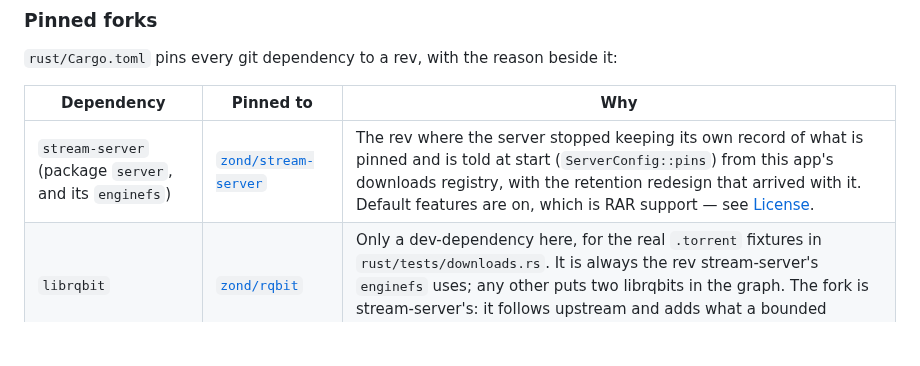
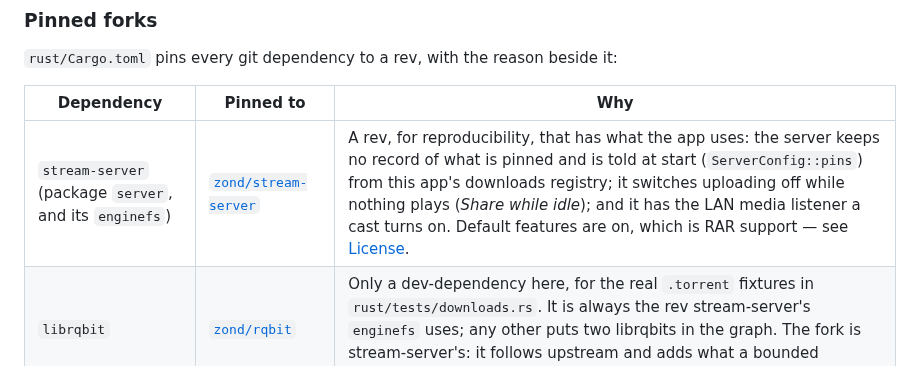
Before and after one commit to zond/xtremio, a Markdown page: README.md, the part around the change. Drawn GitHub-style; blank space fills up the shorter version.

Commit message:
README: give stream-server's pin a reason that is true of the pinned rev
The table said the pinned rev is "the rev where the server stopped
keeping its own record of what is pinned", with the retention redesign
"that arrived with it". It is not: `ServerConfig::pins` arrived in
stream-server e71309a, and the pin is 1434a9c, 77 commits past the
previous pin e5accc8 (dc63904 moved it for the review round's fixes).
The sentence was copied from a comment in rust/Cargo.toml that did not
move with the rev.

Say instead what the app uses from the rev it is on: it hands the
server its pins at start (rust/src/server.rs, `pins:
crate::downloads::pins()`), it relies on the session-wide upload switch
behind Share while idle (enginefs `apply_upload_switch`), and it turns
the LAN media listener on for a cast (`set_lan_media`).

Co-Authored-By: Claude Opus 5 (1M context) <noreply@anthropic.com>

```diff
--- a/README.md
+++ b/README.md
@@ -156,7 +156,7 @@ it:
 
 | Dependency | Pinned to | Why |
 |---|---|---|
-| `stream-server` (package `server`, and its `enginefs`) | [`zond/stream-server`](https://github.com/zond/stream-server) | The rev where the server stopped keeping its own record of what is pinned and is told at start (`ServerConfig::pins`) from this app's downloads registry, with the retention redesign that arrived with it. Default features are on, which is RAR support — see [License](#license). |
+| `stream-server` (package `server`, and its `enginefs`) | [`zond/stream-server`](https://github.com/zond/stream-server) | A rev, for reproducibility, that has what the app uses: the server keeps no record of what is pinned and is told at start (`ServerConfig::pins`) from this app's downloads registry; it switches uploading off while nothing plays (*Share while idle*); and it has the LAN media listener a cast turns on. Default features are on, which is RAR support — see [License](#license). |
 | `librqbit` | [`zond/rqbit`](https://github.com/zond/rqbit) | Only a dev-dependency here, for the real `.torrent` fixtures in `rust/tests/downloads.rs`. It is always the rev stream-server's `enginefs` uses; any other puts two librqbits in the graph. The fork is stream-server's: it follows upstream and adds what a bounded streaming cache needs from the engine. |
 | `stremio-core` | [`zond/stremio-core`](https://github.com/zond/stremio-core) | Upstream 0.62.1 plus one commit that keeps a subtitle's addon-specific fields (`fpsMilli`, `subtitleFileName`, `releaseGroup`, …) instead of letting serde drop them — upstream PR Stremio/stremio-core#1045 — and one that pins its `localsearch` dependency by rev rather than by branch. |
 
```
